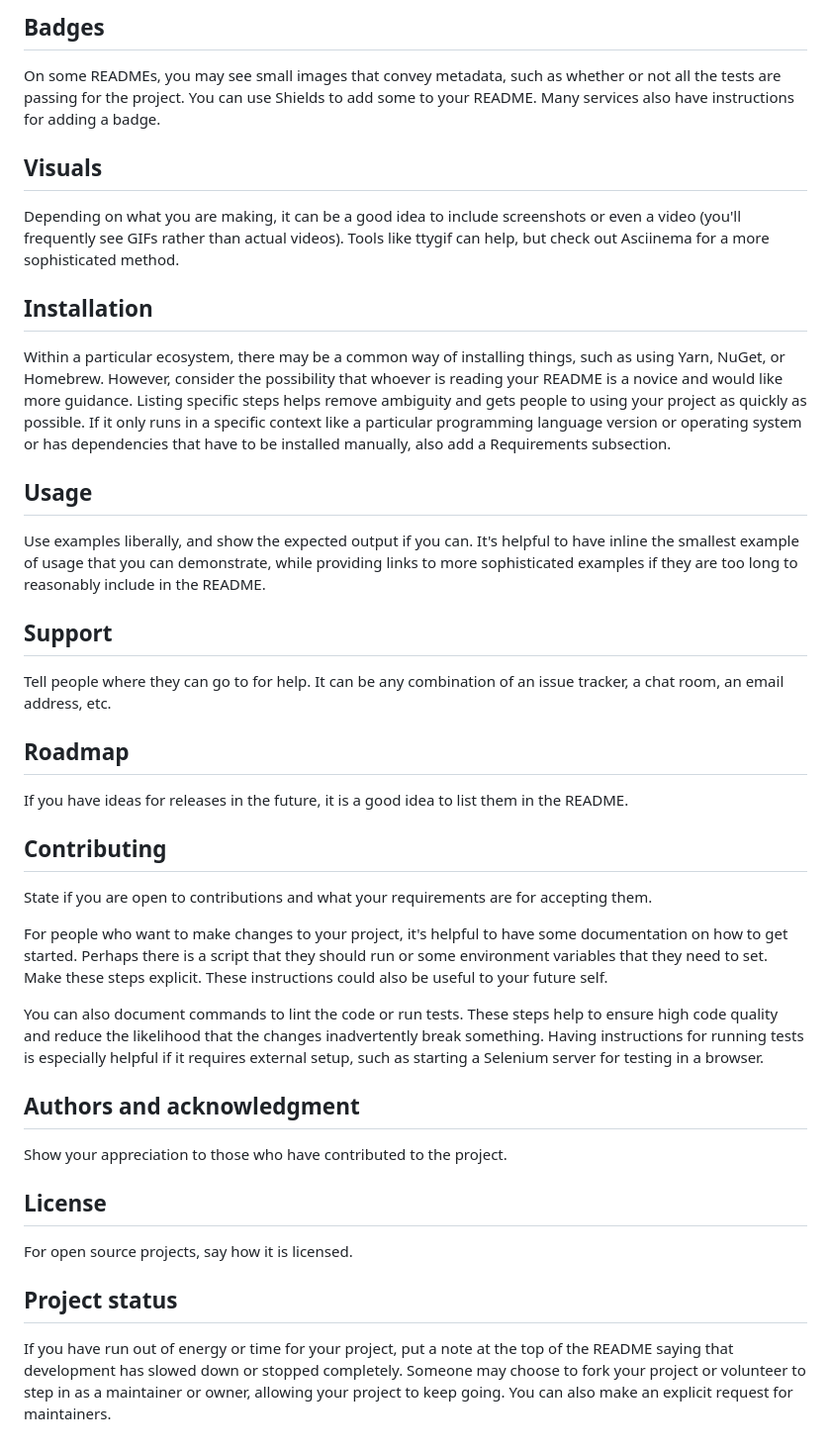
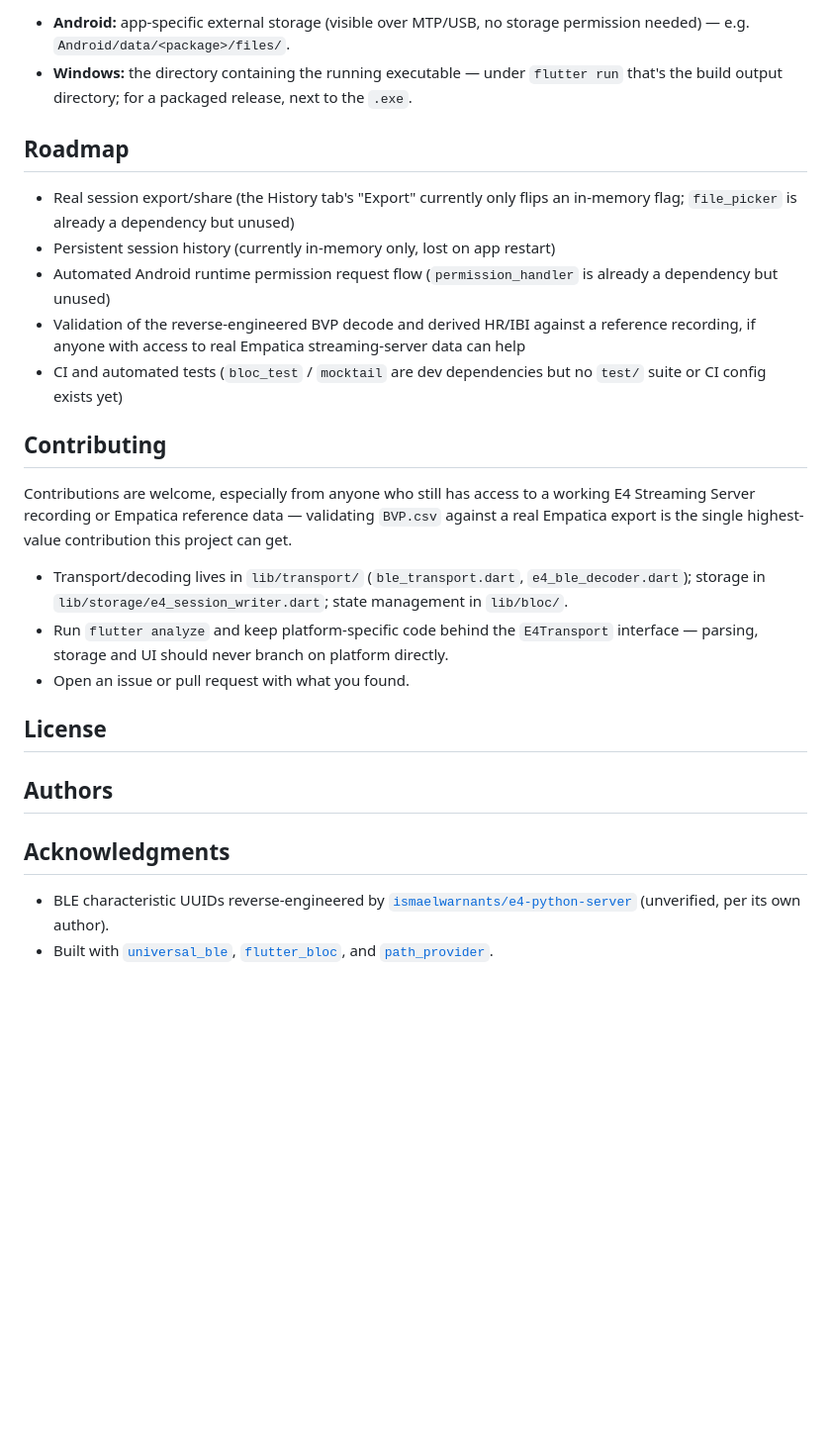
Before and after one commit to Vatsa0408/Empatica_E4_Wristband, a Markdown page: README.md, the part around one of its changes. Shown at 99% size. Rendered like a GitHub page; blank space fills up the shorter version.

Commit message:
Updated README.md file for the repo

```diff
--- a/README.md
+++ b/README.md
@@ -61,33 +152,48 @@ Let people know what your project can do specifically. Provide context and add a
-## Badges
-On some READMEs, you may see small images that convey metadata, such as whether or not all the tests are passing for the project. You can use Shields to add some to your README. Many services also have instructions for adding a badge.
-
-## Visuals
-Depending on what you are making, it can be a good idea to include screenshots or even a video (you'll frequently see GIFs rather than actual videos). Tools like ttygif can help, but check out Asciinema for a more sophisticated method.
-
-## Installation
-Within a particular ecosystem, there may be a common way of installing things, such as using Yarn, NuGet, or Homebrew. However, consider the possibility that whoever is reading your README is a novice and would like more guidance. Listing specific steps helps remove ambiguity and gets people to using your project as quickly as possible. If it only runs in a specific context like a particular programming language version or operating system or has dependencies that have to be installed manually, also add a Requirements subsection.
-
-## Usage
-Use examples liberally, and show the expected output if you can. It's helpful to have inline the smallest example of usage that you can demonstrate, while providing links to more sophisticated examples if they are too long to reasonably include in the README.
-
-## Support
-Tell people where they can go to for help. It can be any combination of an issue tracker, a chat room, an email address, etc.
+- **Android:** app-specific external storage (visible over MTP/USB, no storage permission
+  needed) — e.g. `Android/data/<package>/files/`.
+- **Windows:** the directory containing the running executable — under `flutter run` that's
+  the build output directory; for a packaged release, next to the `.exe`.
 
 ## Roadmap
-If you have ideas for releases in the future, it is a good idea to list them in the README.
+
+- Real session export/share (the History tab's "Export" currently only flips an in-memory
+  flag; `file_picker` is already a dependency but unused)
+- Persistent session history (currently in-memory only, lost on app restart)
+- Automated Android runtime permission request flow (`permission_handler` is already a
+  dependency but unused)
+- Validation of the reverse-engineered BVP decode and derived HR/IBI against a reference
+  recording, if anyone with access to real Empatica streaming-server data can help
+- CI and automated tests (`bloc_test` / `mocktail` are dev dependencies but no `test/`
+  suite or CI config exists yet)
 
 ## Contributing
-State if you are open to contributions and what your requirements are for accepting them.
 
-For people who want to make changes to your project, it's helpful to have some documentation on how to get started. Perhaps there is a script that they should run or some environment variables that they need to set. Make these steps explicit. These instructions could also be useful to your future self.
+Contributions are welcome, especially from anyone who still has access to a working E4
+Streaming Server recording or Empatica reference data — validating `BVP.csv` against a real
+Empatica export is the single highest-value contribution this project can get.
 
-You can also document commands to lint the code or run tests. These steps help to ensure high code quality and reduce the likelihood that the changes inadvertently break something. Having instructions for running tests is especially helpful if it requires external setup, such as starting a Selenium server for testing in a browser.
-
-## Authors and acknowledgment
-Show your appreciation to those who have contributed to the project.
+- Transport/decoding lives in `lib/transport/` (`ble_transport.dart`,
+  `e4_ble_decoder.dart`); storage in `lib/storage/e4_session_writer.dart`; state management in
+  `lib/bloc/`.
+- Run `flutter analyze` and keep platform-specific code behind the `E4Transport` interface —
+  parsing, storage and UI should never branch on platform directly.
+- Open an issue or pull request with what you found.
 
 ## License
-For open source projects, say how it is licensed.
 
-## Project status
-If you have run out of energy or time for your project, put a note at the top of the README saying that development has slowed down or stopped completely. Someone may choose to fork your project or volunteer to step in as a maintainer or owner, allowing your project to keep going. You can also make an explicit request for maintainers.
+<!-- TODO: no LICENSE file exists yet. Pick a license (MIT and Apache-2.0 are both compatible
+     with universal_ble's BSD-3 license) and add a LICENSE file at the repo root; update this
+     section and the badge above once decided. -->
+
+## Authors
+
+<!-- TODO: confirm public display name/attribution. -->
+
+## Acknowledgments
+
+- BLE characteristic UUIDs reverse-engineered by
+  [`ismaelwarnants/e4-python-server`](https://github.com/ismaelwarnants/e4-python-server)
+  (unverified, per its own author).
+- Built with [`universal_ble`](https://pub.dev/packages/universal_ble),
+  [`flutter_bloc`](https://pub.dev/packages/flutter_bloc), and
+  [`path_provider`](https://pub.dev/packages/path_provider).
```
Also changed, not shown: other parts of README.md (+133 -42 lines).
